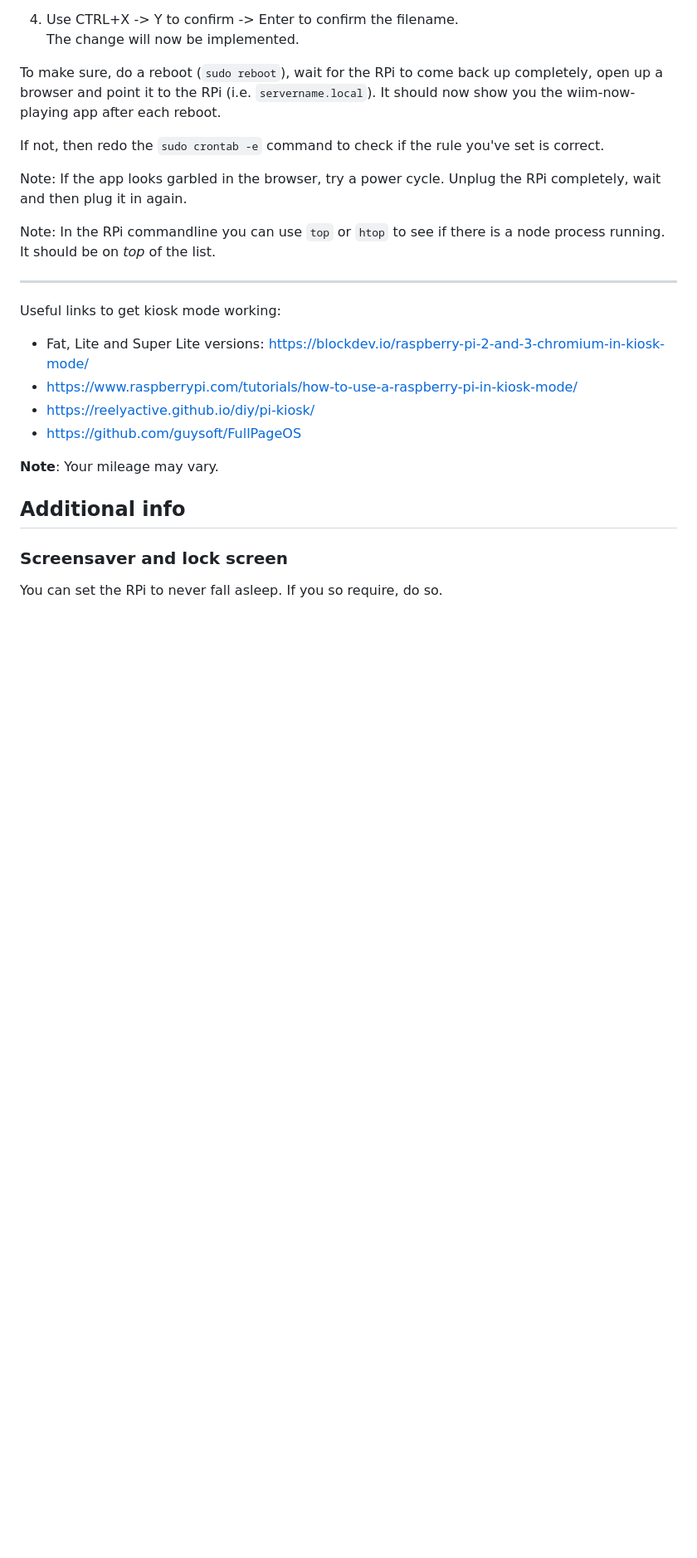
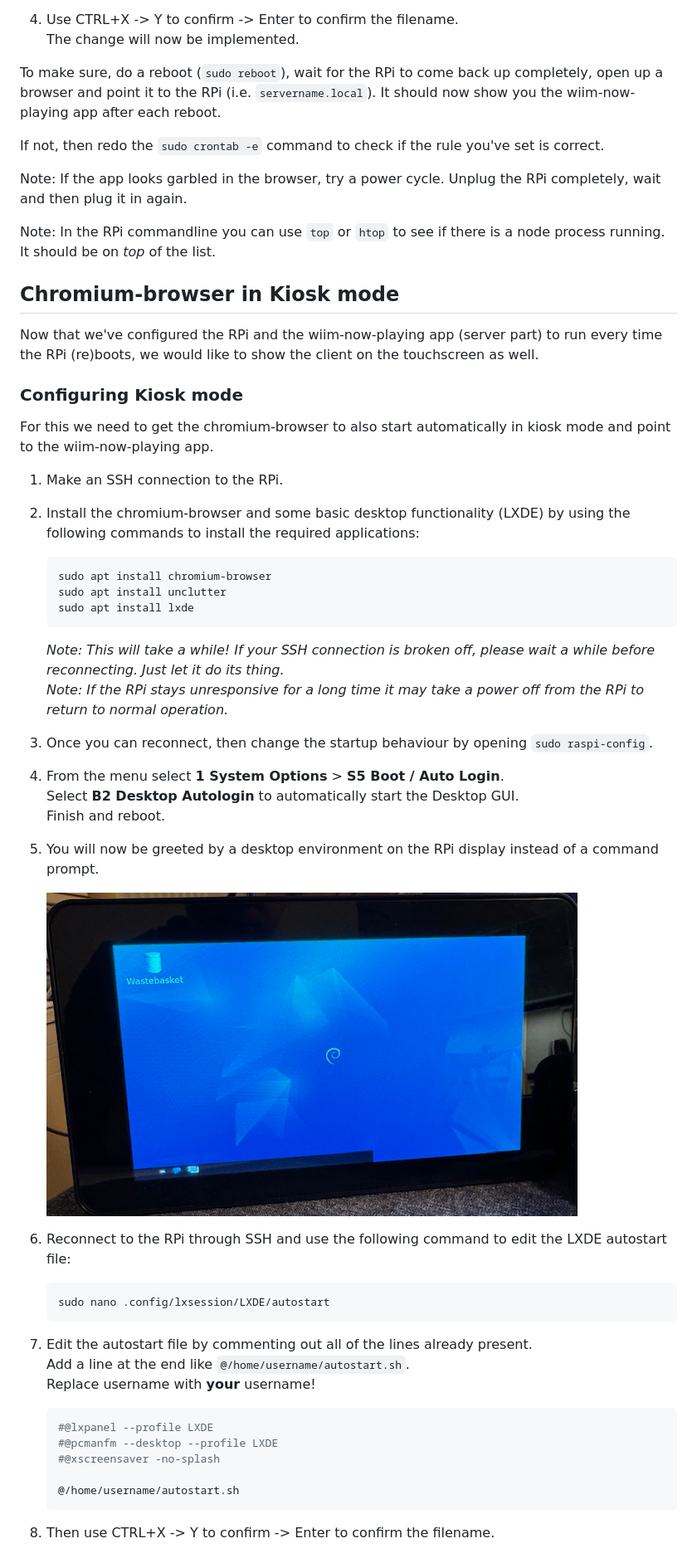
Before and after one commit to haziz09/wiim-now-playing, a Markdown page: docs/RPi-Setup.md, the part around the change printed below. Shown: that part at 83% size. GitHub-like rendering; pictures changed too: assets/IMG_3692.jpg (added); blank space fills up the shorter version.

````diff
--- a/docs/RPi-Setup.md
+++ b/docs/RPi-Setup.md
@@ -346,27 +345,34 @@ Note: If the app looks garbled in the browser, try a power cycle. Unplug the RPi
 
 Note: In the RPi commandline you can use ``top`` or ``htop`` to see if there is a node process running. It should be on _top_ of the list.
 
-<!-- ## Chromium-browser in Kiosk mode
+## Chromium-browser in Kiosk mode
 
 Now that we've configured the RPi and the wiim-now-playing app (server part) to run every time the RPi (re)boots, we would like to show the client on the touchscreen as well.
+
+### Configuring Kiosk mode
 
 For this we need to get the chromium-browser to also start automatically in kiosk mode and point to the wiim-now-playing app.
 
 1. Make an SSH connection to the RPi.
-2. Install the chromium-browser and some basic desktop functionality (LXDE) by using the following command to install the required applications:
+2. Install the chromium-browser and some basic desktop functionality (LXDE) by using the following commands to install the required applications:
 
    ```bash
-   sudo apt install chromium-browser unclutter lxde
+   sudo apt install chromium-browser
+   sudo apt install unclutter
+   sudo apt install lxde
    ```
 
-   _Note: This will take a while..._
-   _If your SSH connection is broken off, please wait a while before reconnecting. It also may take a power off from the RPi to return to normal operation._
+   _Note: This will take a while! If your SSH connection is broken off, please wait a while before reconnecting. Just let it do its thing._
+   _Note: If the RPi stays unresponsive for a long time it may take a power off from the RPi to return to normal operation._
 
 3. Once you can reconnect, then change the startup behaviour by opening ```sudo raspi-config```.
 4. From the menu select **1 System Options** > **S5 Boot / Auto Login**.
    Select **B2 Desktop Autologin** to automatically start the Desktop GUI.
    Finish and reboot.
 5. You will now be greeted by a desktop environment on the RPi display instead of a command prompt.
+
+   ![LXDE Desktop](../assets/IMG_3692.jpg)
+
 6. Reconnect to the RPi through SSH and use the following command to edit the LXDE autostart file:
 
    ```bash
````
Also changed, not shown: other parts of docs/RPi-Setup.md (+47 -4 lines), assets/IMG_3693.jpg (added).
